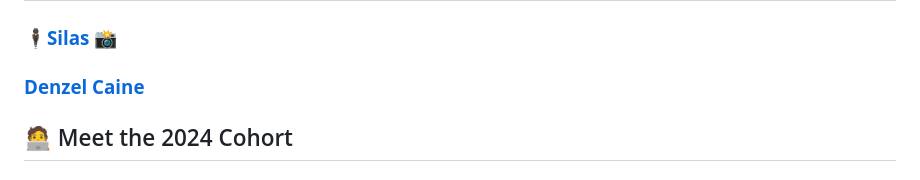
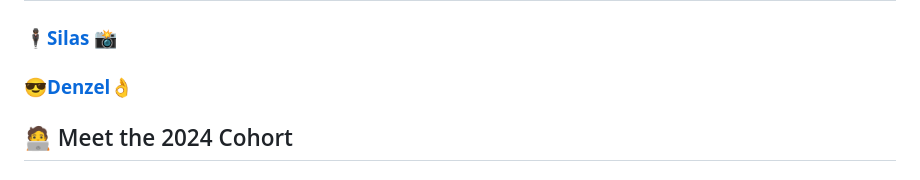
Before and after one commit to emmet0r/contributor-catalyst, a Markdown page: README.md, the part around the change. Drawn GitHub-style.

Commit message:
Update README.md
Changed name plus add emoji

```diff
--- a/README.md
+++ b/README.md
@@ -3,7 +3,7 @@
 
 ## Meet the 2025 Cohort
 ### **🕴🏾[Silas](https://github.com/SilasVM) 📸**
-### **[Denzel Caine](https://github.com/dcaine125)**
+### **[😎Denzel👌](https://github.com/dcaine125)**
 
 ## 🧑‍💻 Meet the 2024 Cohort
 ### **[🎮Jordin🐵](https://github.com/Jordin221)**
```
